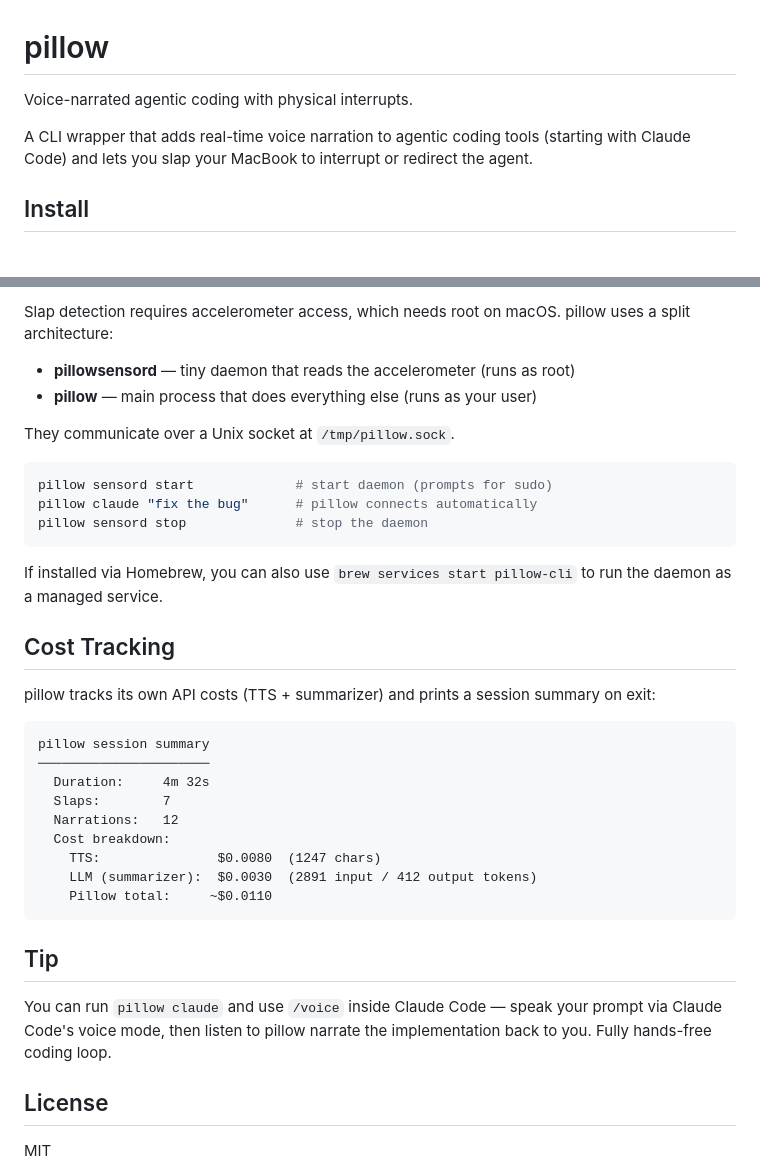
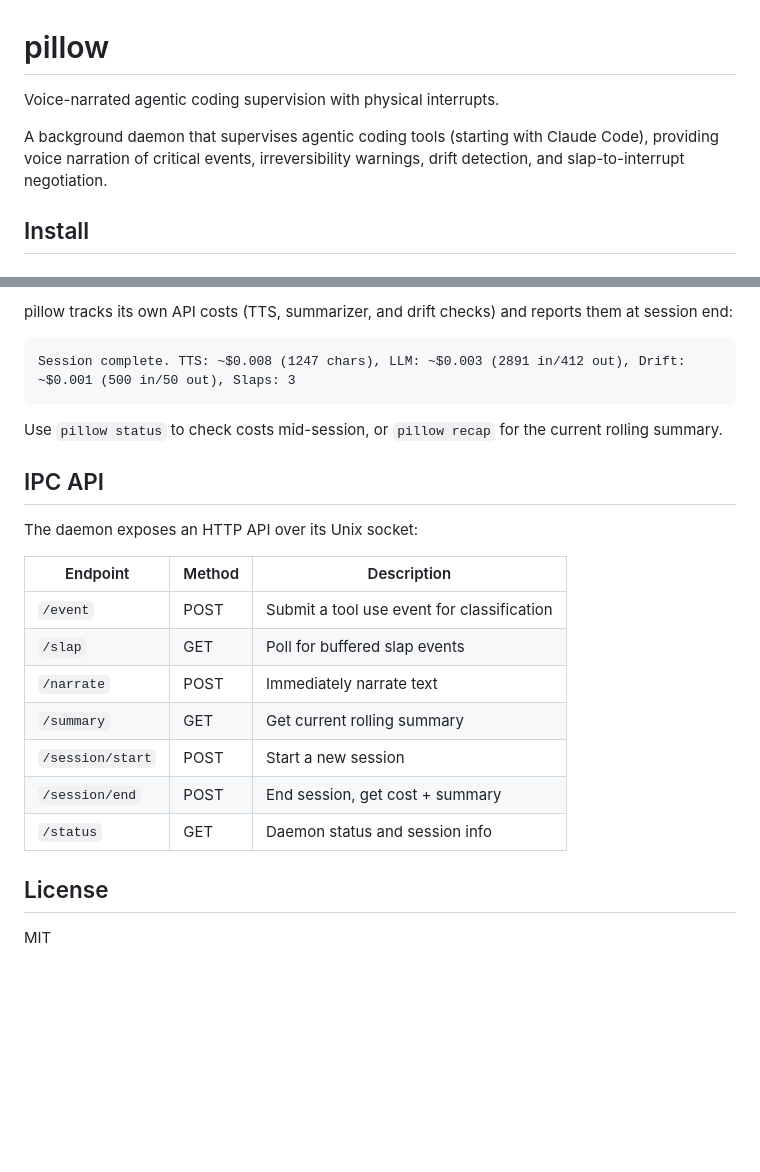
Before and after one commit to AMOORCHING/pillow, a Markdown page: README.md, 2 parts joined by grey strips. GitHub-like rendering; blank space fills up the shorter version.

````diff
--- a/README.md
+++ b/README.md
@@ -1,8 +1,8 @@
 # pillow
 
-Voice-narrated agentic coding with physical interrupts.
+Voice-narrated agentic coding supervision with physical interrupts.
 
-A CLI wrapper that adds real-time voice narration to agentic coding tools (starting with Claude Code) and lets you slap your MacBook to interrupt or redirect the agent.
+A background daemon that supervises agentic coding tools (starting with Claude Code), providing voice narration of critical events, irreversibility warnings, drift detection, and slap-to-interrupt negotiation.
 
 ## Install
 
@@ -123,38 +198,25 @@ Environment variables `CARTESIA_API_KEY` and `ANTHROPIC_API_KEY` override config
 
-Slap detection requires accelerometer access, which needs root on macOS. pillow uses a split architecture:
+pillow tracks its own API costs (TTS, summarizer, and drift checks) and reports them at session end:
 
-- **pillowsensord** — tiny daemon that reads the accelerometer (runs as root)
-- **pillow** — main process that does everything else (runs as your user)
-
-They communicate over a Unix socket at `/tmp/pillow.sock`.
-
-```bash
-pillow sensord start             # start daemon (prompts for sudo)
-pillow claude "fix the bug"      # pillow connects automatically
-pillow sensord stop              # stop the daemon
+```
+Session complete. TTS: ~$0.008 (1247 chars), LLM: ~$0.003 (2891 in/412 out), Drift: ~$0.001 (500 in/50 out), Slaps: 3
 ```
 
-If installed via Homebrew, you can also use `brew services start pillow-cli` to run the daemon as a managed service.
+Use `pillow status` to check costs mid-session, or `pillow recap` for the current rolling summary.
 
-## Cost Tracking
+## IPC API
 
-pillow tracks its own API costs (TTS + summarizer) and prints a session summary on exit:
+The daemon exposes an HTTP API over its Unix socket:
 
-```
-pillow session summary
-──────────────────────
-  Duration:     4m 32s
-  Slaps:        7
-  Narrations:   12
-  Cost breakdown:
-    TTS:               $0.0080  (1247 chars)
-    LLM (summarizer):  $0.0030  (2891 input / 412 output tokens)
-    Pillow total:     ~$0.0110
-```
-
-## Tip
-
-You can run `pillow claude` and use `/voice` inside Claude Code — speak your prompt via Claude Code's voice mode, then listen to pillow narrate the implementation back to you. Fully hands-free coding loop.
+| Endpoint | Method | Description |
+|----------|--------|-------------|
+| `/event` | POST | Submit a tool use event for classification |
+| `/slap` | GET | Poll for buffered slap events |
+| `/narrate` | POST | Immediately narrate text |
+| `/summary` | GET | Get current rolling summary |
+| `/session/start` | POST | Start a new session |
+| `/session/end` | POST | End session, get cost + summary |
+| `/status` | GET | Daemon status and session info |
 
 ## License
 
````
Also changed, not shown: other parts of README.md (+129 -54 lines).
